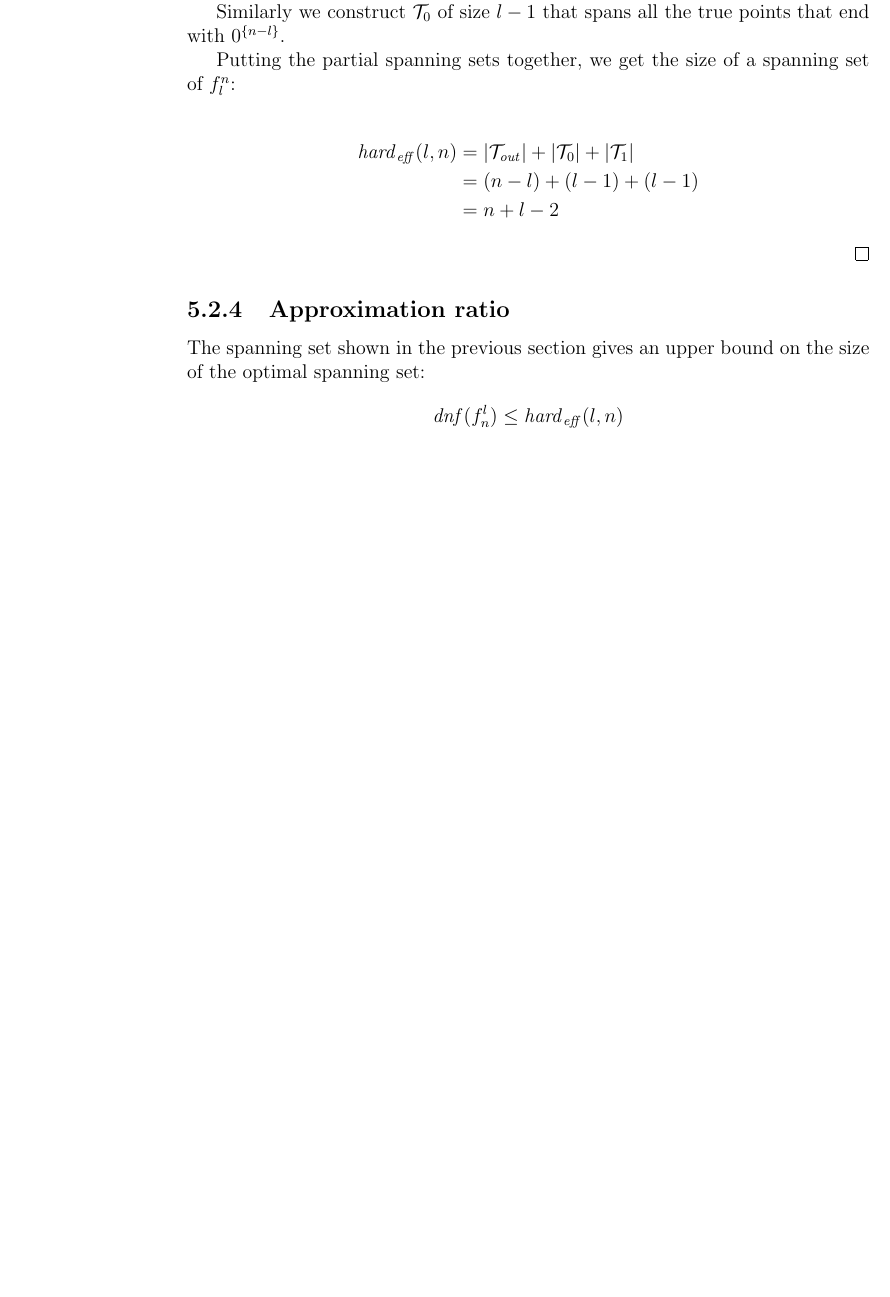
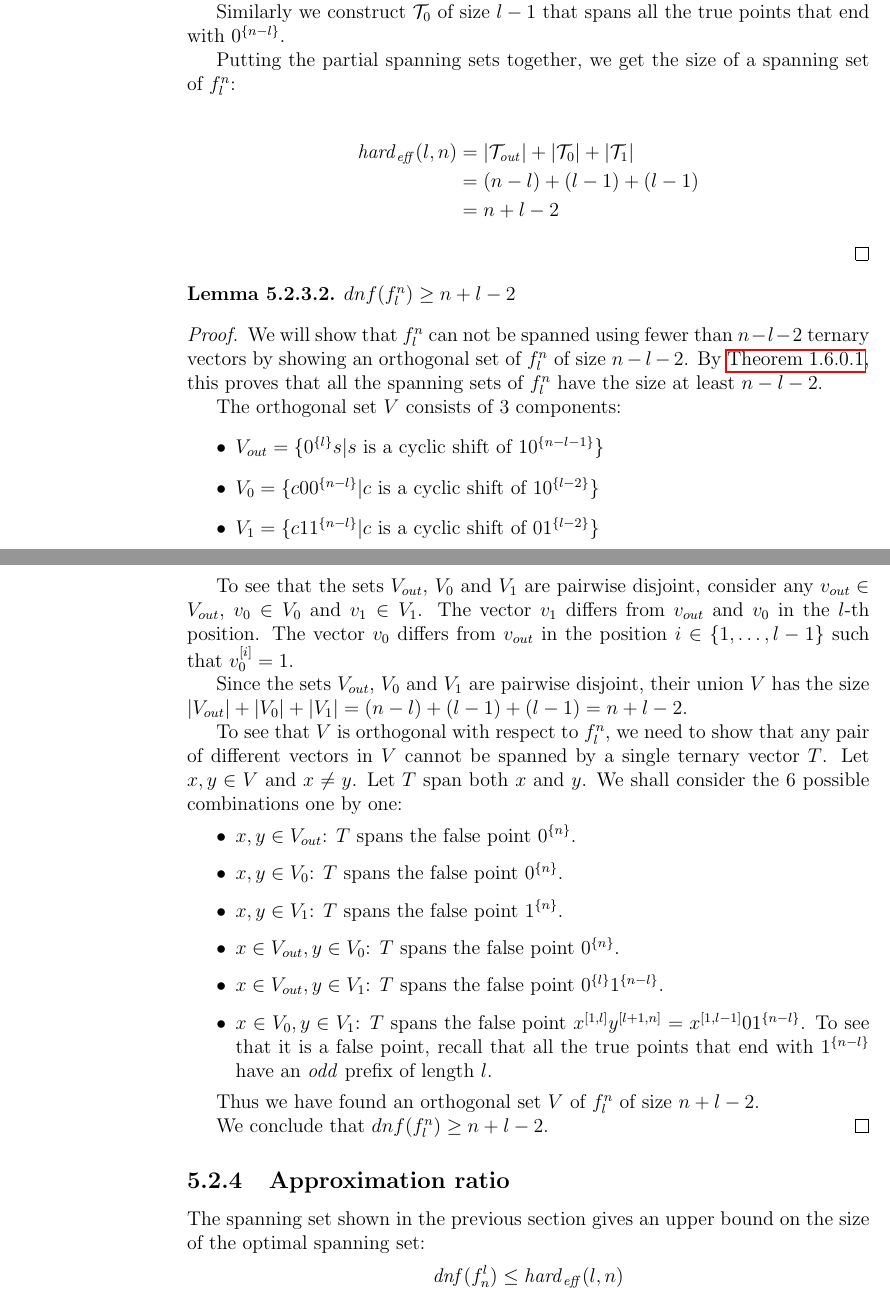
Before and after one commit to filipbartek/ibf, a LaTeX thesis (thesis.tex, which reads thesis/betterapprox.tex): part of page 34 of 44 before the commit and two parts of pages 34 and 35 of 44 after it, the two joined at a grey line, cut so that both start at the same text, the shorter picture padded with empty space. Compiled offline with pdfLaTeX.

Commit message:
betterapprox: Prove that eff set is optimal

```diff
--- a/thesis/betterapprox.tex
+++ b/thesis/betterapprox.tex
@@ -510,6 +513,81 @@ we get the size of a spanning set of $f_l^n$:
 &= (n-l) + (l-1) + (l-1) \\
 &= n + l - 2
 \end{align*}
+\end{proof}
+
+\begin{lemma}
+$dnf(f_l^n) \geq n+l-2$
+\end{lemma}
+
+\begin{proof}
+We will show that $f_l^n$ can not be spanned
+using fewer than $n-l-2$ ternary vectors
+by showing an orthogonal set of $f_l^n$ of size $n-l-2$.
+By \autoref{theorem:orthodnf},
+this proves that all the spanning sets of $f_l^n$
+have the size at least $n-l-2$.
+
+The orthogonal set $V$ consists of 3 components:
+\begin{itemize}
+\item
+$V_{out} = \curly{\rep{0}{l} s
+| s \text{ is a cyclic shift of } 1 \rep{0}{n-l-1}}$
+\item
+$V_0 = \curly{c 0 \rep{0}{n-l}
+| c \text{ is a cyclic shift of } 1 \rep{0}{l-2}}$
+\item
+$V_1 = \curly{c 1 \rep{1}{n-l}
+| c \text{ is a cyclic shift of } 0 \rep{1}{l-2}}$
+\end{itemize}
+
+To see that the sets $V_{out}$, $V_0$ and $V_1$
+are pairwise disjoint,
+consider any $v_{out} \in V_{out}$,
+$v_0 \in V_0$ and $v_1 \in V_1$.
+The vector $v_1$ differs from $v_{out}$ and $v_0$
+in the $l$-th position.
+The vector $v_0$ differs from $v_{out}$
+in the position $i \in \curly{1, \ldots, l-1}$
+such that $\bit{v_0}{i} = 1$.
+
+Since the sets $V_{out}$, $V_0$ and $V_1$
+are pairwise disjoint,
+their union $V$
+has the size
+$\size{V_{out}} + \size{V_0} + \size{V_1}
+= (n-l) + (l-1) + (l-1) = n+l-2$.
+
+To see that $V$ is orthogonal with respect to $f^n_l$,
+we need to show that any pair of different vectors in $V$
+cannot be spanned by a single ternary vector $T$.
+Let $x,y \in V$ and $x \neq y$.
+Let $T$ span both $x$ and $y$.
+We shall consider the 6 possible combinations one by one:
+\begin{itemize}
+\item $x,y \in V_{out}$:
+$T$ spans the false point $\rep{0}{n}$.
+\item $x,y \in V_0$:
+$T$ spans the false point $\rep{0}{n}$.
+\item $x,y \in V_1$:
+$T$ spans the false point $\rep{1}{n}$.
+\item $x \in V_{out}, y \in V_0$:
+$T$ spans the false point $\rep{0}{n}$.
+\item $x \in V_{out}, y \in V_1$:
+$T$ spans the false point $\rep{0}{l} \rep{1}{n-l}$.
+\item $x \in V_0, y \in V_1$:
+$T$ spans the false point
+$\bits{x}{1}{l} \bits{y}{l+1}{n}
+= \bits{x}{1}{l-1} 0 \rep{1}{n-l}$.
+To see that it is a false point,
+recall that
+all the true points that end with $\rep{1}{n-l}$
+have an \emph{odd} prefix of length $l$.
+\end{itemize}
+
+Thus we have found an orthogonal set $V$ of $f_l^n$
+of size $n+l-2$.
+
+We conclude that $dnf(f_l^n) \geq n+l-2$.
 \end{proof}
 
 \subsection{Approximation ratio}
```
Also changed, not shown: thesis/betterapprox.tex (9 more changed lines).
